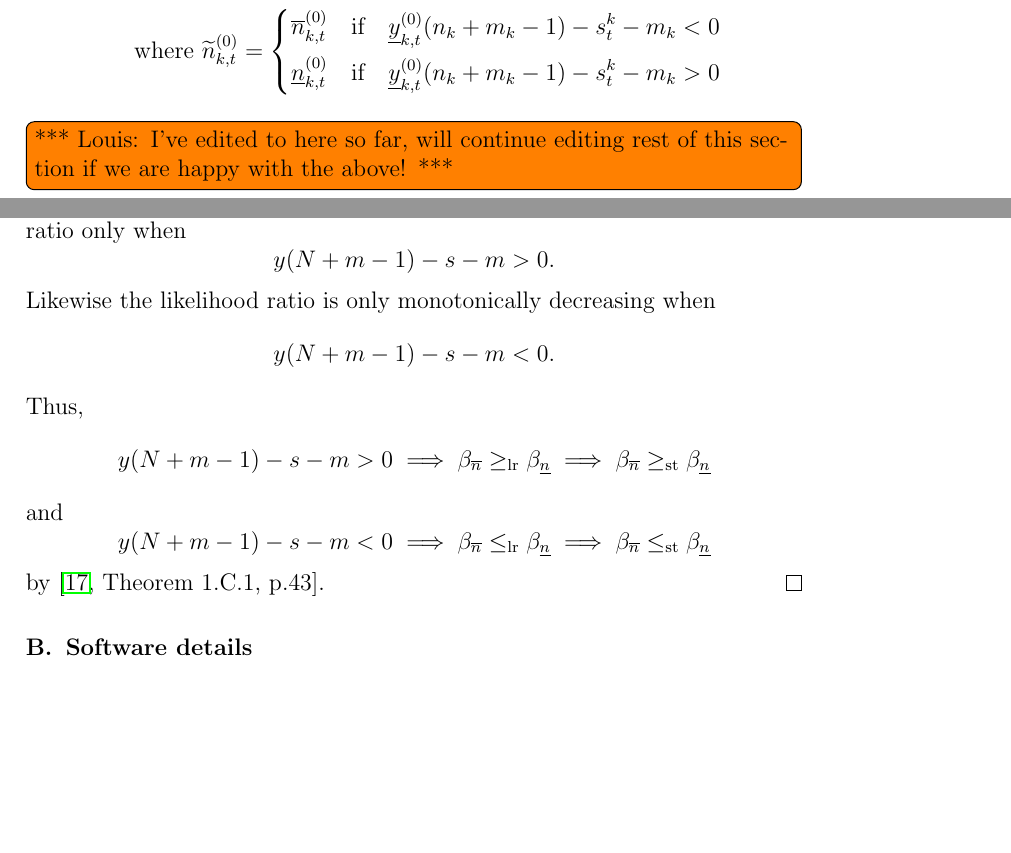
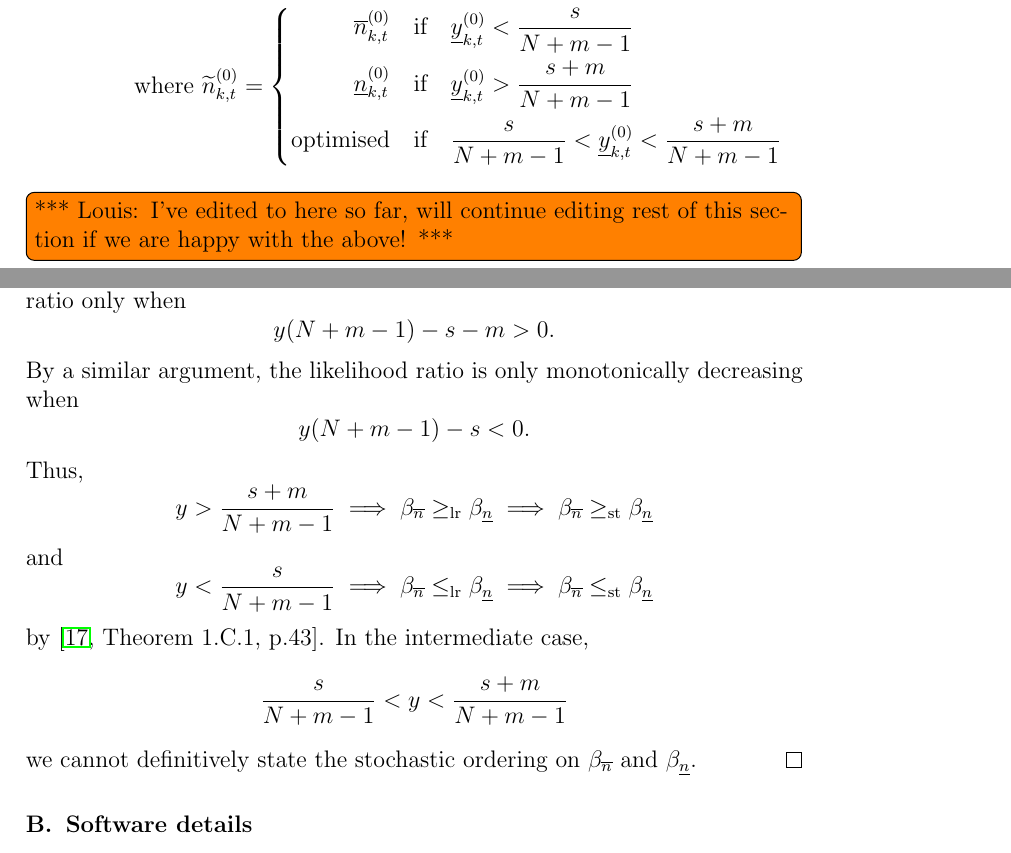
Before and after one commit to geeeero/ijar-npb, a LaTeX paper (ijar-npb-ms.tex): two parts of pages 15 and 24 of 26 before the commit and two parts of pages 15 and 24 of 27 after it, joined at a grey line, cut so that both start at the same text, the shorter picture padded with empty space. Compiled offline with pdfLaTeX.

Commit message:
Fix typo and small logical gap in Theorems & Proofs.

```diff
--- a/ijar-npb-ms.tex
+++ b/ijar-npb-ms.tex
@@ -818,3 +819,4 @@ solution for $\lRsys(\cdot)$ and $\uRsys(\cdot)$.  Thus,
+   \mathrm{optimised} & \quad\mbox{if}\quad \frac{s}{N + m - 1} < \yktzl < \frac{s + m}{N + m - 1}
  \end{aligned} \right. \nonumber
 \end{align}
 
@@ -1265,14 +1267,16 @@ to calculate its remaining useful life (RUL).
     \implies (\nu - \nl)[y (N + m - 1) - s - m] &>0
   \end{align*}
   Since $\nu-\nl>0$ by definition, we have a monotonically increasing
-  likelihood ratio only when \[ y (N + m - 1) - s - m > 0. \]  Likewise
-  the likelihood ratio is only monotonically decreasing when
-  \[ y (N + m - 1) - s - m < 0. \]
+  likelihood ratio only when \[ y (N + m - 1) - s - m > 0. \]
+  By a similar argument, the likelihood ratio is only monotonically decreasing when
+  \[ y (N + m - 1) - s < 0. \]
   Thus,
-  \[ y(N+m-1)-s-m > 0 \implies \beta_{\nu} \ge_{\mathrm{lr}} \beta_{\nl} \implies \beta_{\nu} \ge_{\mathrm{st}} \beta_{\nl} \]
+  \[ y > \frac{s + m}{N + m - 1} \implies \beta_{\nu} \ge_{\mathrm{lr}} \beta_{\nl} \implies \beta_{\nu} \ge_{\mathrm{st}} \beta_{\nl} \]
   and
-  \[ y(N+m-1)-s-m < 0 \implies \beta_{\nu} \le_{\mathrm{lr}} \beta_{\nl} \implies \beta_{\nu} \le_{\mathrm{st}} \beta_{\nl} \]
-  by \cite[Theorem 1.C.1, p.43]{shaked2007}.
+  \[ y < \frac{s}{N + m - 1} \implies \beta_{\nu} \le_{\mathrm{lr}} \beta_{\nl} \implies \beta_{\nu} \le_{\mathrm{st}} \beta_{\nl} \]
+  by \cite[Theorem 1.C.1, p.43]{shaked2007}.  In the intermediate case,
+  \[ \frac{s}{N+m-1} < y < \frac{s+m}{N+m-1} \]
+  we cannot definitively state the stochastic ordering on $\beta_{\nu}$ and $\beta_{\nl}$.
 \end{proof}
 
 
```
Also changed, not shown: ijar-npb-ms.tex (17 more changed lines).
